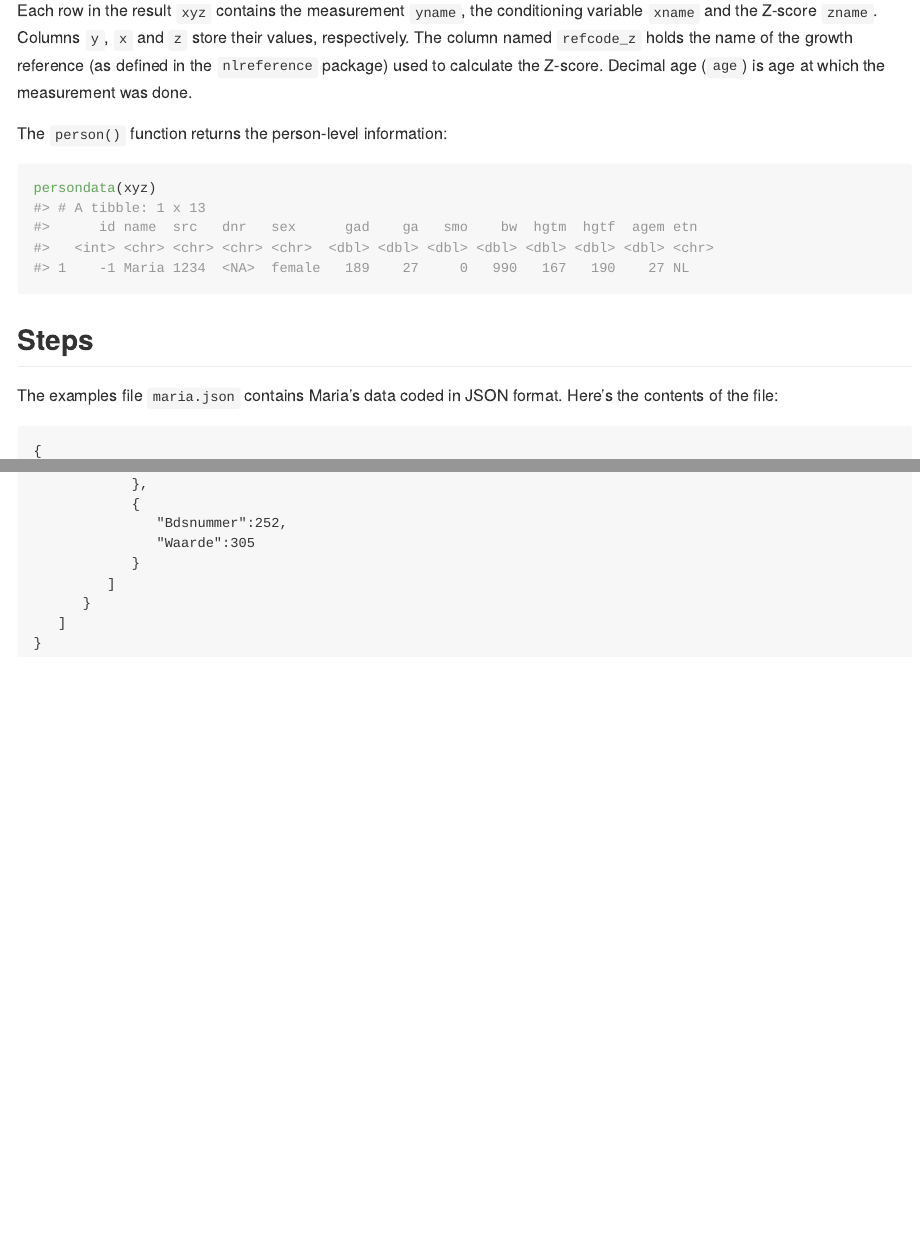
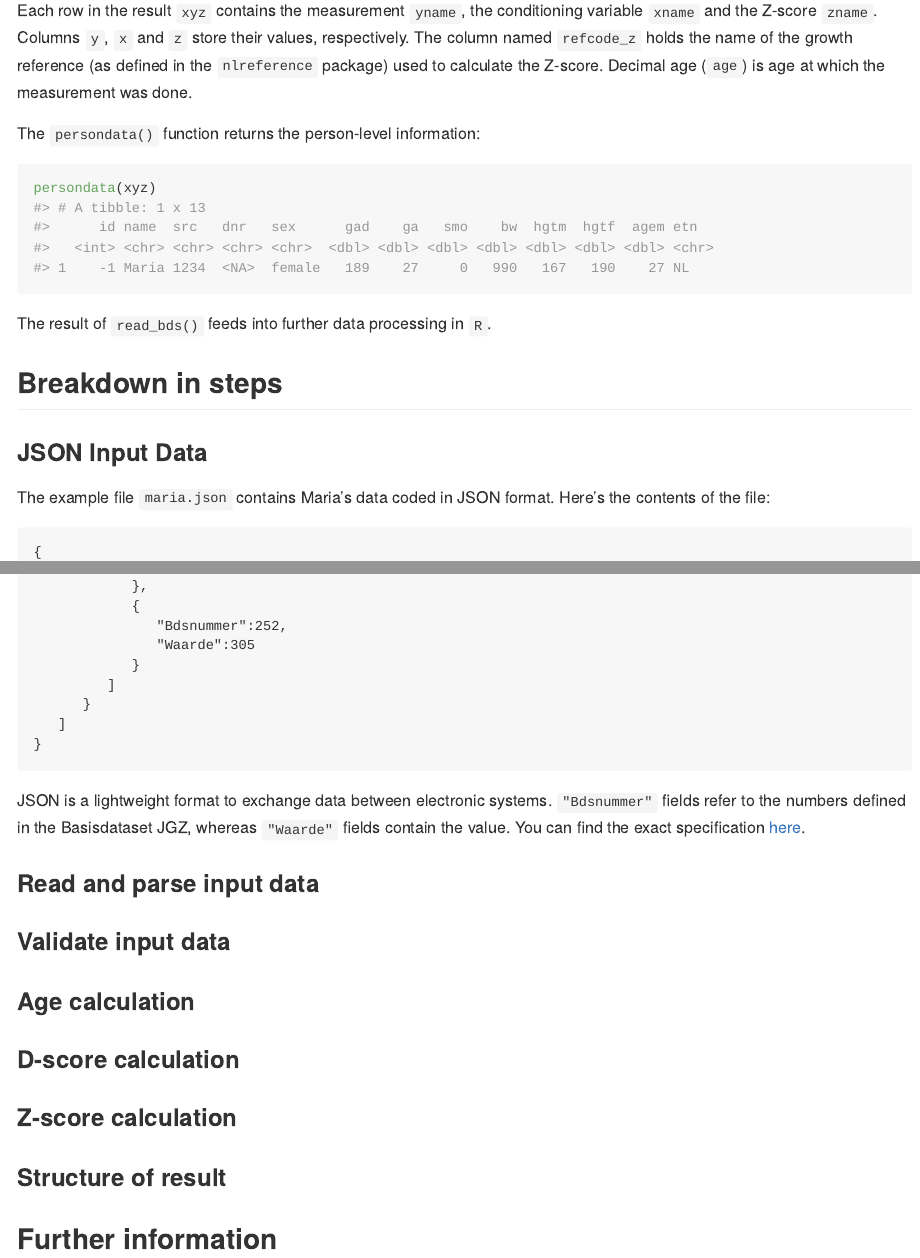
Before and after one commit to growthcharts/bdsreader, an R Markdown document (README.Rmd): the page in a window 1100 px wide, from 1150 px down, and a second part further down, joined at a grey line. The pictures show the output file README.md that the author committed with the source, drawn offline in the style of GitHub; badge pictures from the web are left out.

Commit message:
Update README

````diff
--- a/README.Rmd
+++ b/README.Rmd
@@ -52,16 +52,19 @@ xyz
 
 Each row in the result `xyz` contains the measurement `yname`, the conditioning variable `xname` and the Z-score `zname`. Columns `y`, `x` and `z` store their values, respectively. The column named `refcode_z` holds the name of the growth reference (as defined in the `nlreference` package) used to calculate the Z-score. Decimal age (`age`) is age at which the measurement was done.
 
-The `person()` function returns the person-level information:
+The `persondata()` function returns the person-level information:
 
 ```{r}
 persondata(xyz)
 ```
 
+The result of `read_bds()` feeds into further data processing in `R`.
 
-## Steps
+## Breakdown in steps
 
-The examples file `maria.json` contains Maria's data coded in JSON format. Here's the contents of the file:
+### JSON Input Data
+
+The example file `maria.json` contains Maria's data coded in JSON format. Here's the contents of the file:
 
 ```
 {
@@ -171,3 +174,19 @@ The examples file `maria.json` contains Maria's data coded in JSON format. Here'
    ]
 }
 ```
+
+JSON is a lightweight format to exchange data between electronic systems. `"Bdsnummer"` fields refer to the numbers defined in the Basisdataset JGZ, whereas `"Waarde"` fields contain the value. You can find the exact specification [here](here).
+
+### Read and parse input data
+
+### Validate input data
+
+### Age calculation
+
+### D-score calculation
+
+### Z-score calculation
+
+### Structure of result
+
+## Further information
````
Also changed, not shown: README.md.
